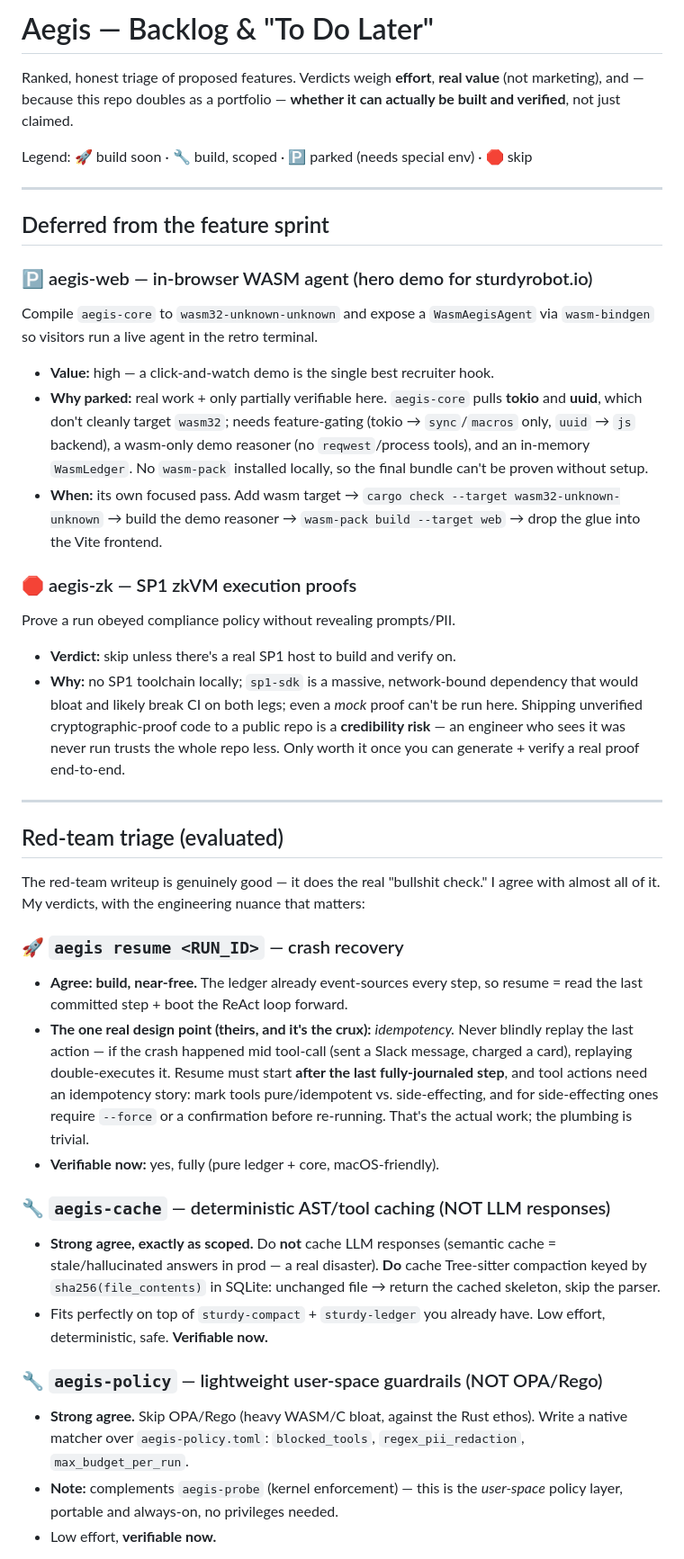
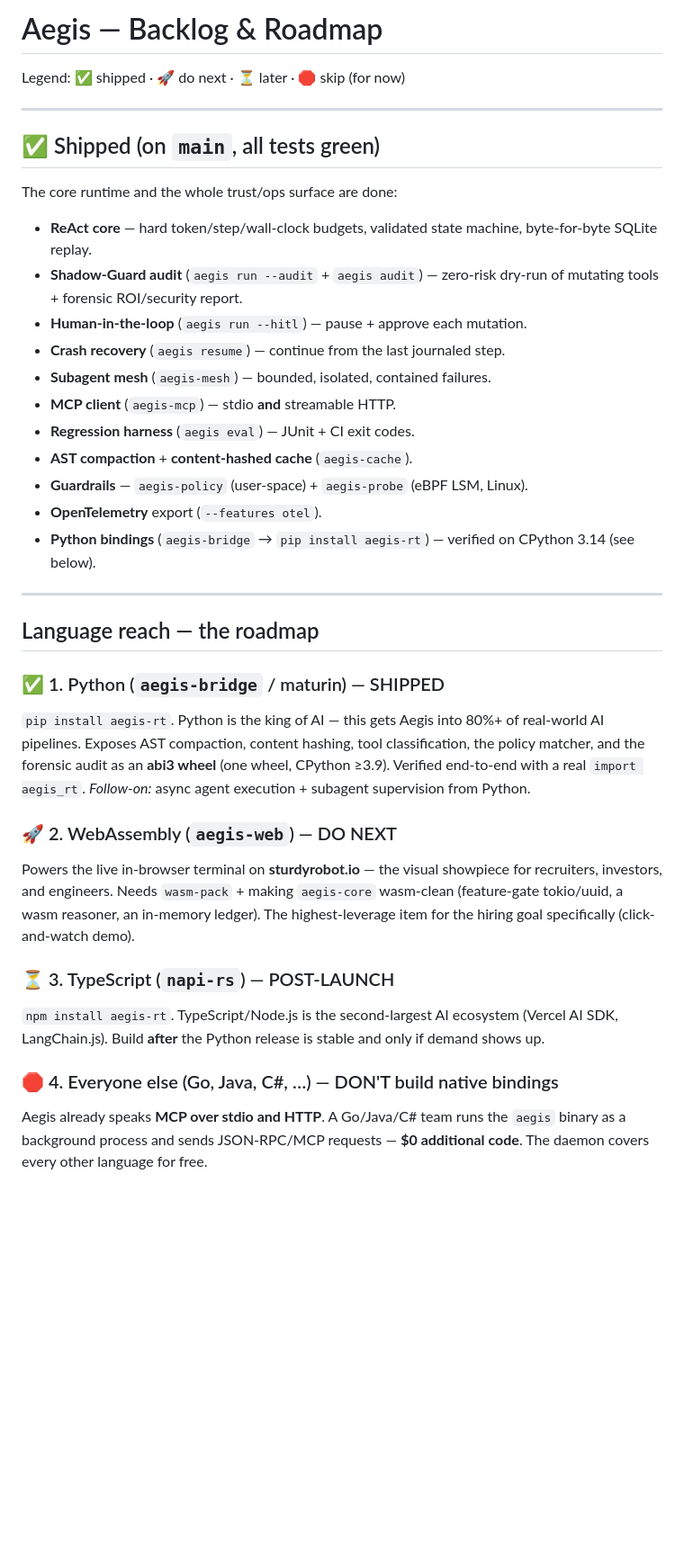
Before and after one commit to SturdyRobot/aegis, a Markdown page: BACKLOG.md, the part around one of its changes. Shown at 90% size. GitHub-like rendering; blank space fills up the shorter version.

Commit message:
docs: refresh BACKLOG — mark shipped work, add language-reach roadmap
Python bindings done; WASM next; TypeScript (napi-rs) post-launch; every other
language via the MCP daemon (no native binding) per the golden rule.

```diff
--- a/BACKLOG.md
+++ b/BACKLOG.md
@@ -1,71 +1,52 @@
-# Aegis — Backlog & "To Do Later"
+# Aegis — Backlog & Roadmap
 
-Ranked, honest triage of proposed features. Verdicts weigh **effort**, **real
-value** (not marketing), and — because this repo doubles as a portfolio —
-**whether it can actually be built and verified**, not just claimed.
-
-Legend: 🚀 build soon · 🔧 build, scoped · 🅿️ parked (needs special env) · 🛑 skip
+Legend: ✅ shipped · 🚀 do next · ⏳ later · 🛑 skip (for now)
 
 ---
 
-## Deferred from the feature sprint
+## ✅ Shipped (on `main`, all tests green)
 
-### 🅿️ aegis-web — in-browser WASM agent (hero demo for sturdyrobot.io)
-Compile `aegis-core` to `wasm32-unknown-unknown` and expose a `WasmAegisAgent`
-via `wasm-bindgen` so visitors run a live agent in the retro terminal.
-- **Value:** high — a click-and-watch demo is the single best recruiter hook.
-- **Why parked:** real work + only partially verifiable here. `aegis-core` pulls
-  **tokio** and **uuid**, which don't cleanly target `wasm32`; needs feature-gating
-  (tokio → `sync`/`macros` only, `uuid` → `js` backend), a wasm-only demo reasoner
-  (no `reqwest`/process tools), and an in-memory `WasmLedger`. No `wasm-pack`
-  installed locally, so the final bundle can't be proven without setup.
-- **When:** its own focused pass. Add wasm target → `cargo check --target
-  wasm32-unknown-unknown` → build the demo reasoner → `wasm-pack build --target
-  web` → drop the glue into the Vite frontend.
+The core runtime and the whole trust/ops surface are done:
 
-### 🛑 aegis-zk — SP1 zkVM execution proofs
-Prove a run obeyed compliance policy without revealing prompts/PII.
-- **Verdict:** skip unless there's a real SP1 host to build and verify on.
-- **Why:** no SP1 toolchain locally; `sp1-sdk` is a massive, network-bound
-  dependency that would bloat and likely break CI on both legs; even a *mock*
-  proof can't be run here. Shipping unverified cryptographic-proof code to a
-  public repo is a **credibility risk** — an engineer who sees it was never run
-  trusts the whole repo less. Only worth it once you can generate + verify a real
-  proof end-to-end.
+- **ReAct core** — hard token/step/wall-clock budgets, validated state machine,
+  byte-for-byte SQLite replay.
+- **Shadow-Guard audit** (`aegis run --audit` + `aegis audit`) — zero-risk dry-run
+  of mutating tools + forensic ROI/security report.
+- **Human-in-the-loop** (`aegis run --hitl`) — pause + approve each mutation.
+- **Crash recovery** (`aegis resume`) — continue from the last journaled step.
+- **Subagent mesh** (`aegis-mesh`) — bounded, isolated, contained failures.
+- **MCP client** (`aegis-mcp`) — stdio **and** streamable HTTP.
+- **Regression harness** (`aegis eval`) — JUnit + CI exit codes.
+- **AST compaction** + **content-hashed cache** (`aegis-cache`).
+- **Guardrails** — `aegis-policy` (user-space) + `aegis-probe` (eBPF LSM, Linux).
+- **OpenTelemetry** export (`--features otel`).
+- **Python bindings** (`aegis-bridge` → `pip install aegis-rt`) — verified on
+  CPython 3.14 (see below).
 
 ---
 
-## Red-team triage (evaluated)
+## Language reach — the roadmap
 
-The red-team writeup is genuinely good — it does the real "bullshit check." I
-agree with almost all of it. My verdicts, with the engineering nuance that
-matters:
+### ✅ 1. Python (`aegis-bridge` / maturin) — SHIPPED
+`pip install aegis-rt`. Python is the king of AI — this gets Aegis into 80%+ of
+real-world AI pipelines. Exposes AST compaction, content hashing, tool
+classification, the policy matcher, and the forensic audit as an **abi3 wheel**
+(one wheel, CPython ≥3.9). Verified end-to-end with a real `import aegis_rt`.
+*Follow-on:* async agent execution + subagent supervision from Python.
 
-### 🚀 `aegis resume <RUN_ID>` — crash recovery
-- **Agree: build, near-free.** The ledger already event-sources every step, so
-  resume = read the last committed step + boot the ReAct loop forward.
-- **The one real design point (theirs, and it's the crux):** *idempotency.* Never
-  blindly replay the last action — if the crash happened mid tool-call (sent a
-  Slack message, charged a card), replaying double-executes it. Resume must start
-  **after the last fully-journaled step**, and tool actions need an idempotency
-  story: mark tools pure/idempotent vs. side-effecting, and for side-effecting
-  ones require `--force` or a confirmation before re-running. That's the actual
-  work; the plumbing is trivial.
-- **Verifiable now:** yes, fully (pure ledger + core, macOS-friendly).
+### 🚀 2. WebAssembly (`aegis-web`) — DO NEXT
+Powers the live in-browser terminal on **sturdyrobot.io** — the visual showpiece
+for recruiters, investors, and engineers. Needs `wasm-pack` + making `aegis-core`
+wasm-clean (feature-gate tokio/uuid, a wasm reasoner, an in-memory ledger). The
+highest-leverage item for the hiring goal specifically (click-and-watch demo).
 
-### 🔧 `aegis-cache` — deterministic AST/tool caching (NOT LLM responses)
-- **Strong agree, exactly as scoped.** Do **not** cache LLM responses (semantic
-  cache = stale/hallucinated answers in prod — a real disaster). **Do** cache
-  Tree-sitter compaction keyed by `sha256(file_contents)` in SQLite: unchanged
-  file → return the cached skeleton, skip the parser.
-- Fits perfectly on top of `sturdy-compact` + `sturdy-ledger` you already have.
-  Low effort, deterministic, safe. **Verifiable now.**
+### ⏳ 3. TypeScript (`napi-rs`) — POST-LAUNCH
+`npm install aegis-rt`. TypeScript/Node.js is the second-largest AI ecosystem
+(Vercel AI SDK, LangChain.js). Build **after** the Python release is stable and
+only if demand shows up.
 
-### 🔧 `aegis-policy` — lightweight user-space guardrails (NOT OPA/Rego)
-- **Strong agree.** Skip OPA/Rego (heavy WASM/C bloat, against the Rust ethos).
-  Write a native matcher over `aegis-policy.toml`: `blocked_tools`,
-  `regex_pii_redaction`, `max_budget_per_run`.
-- **Note:** complements `aegis-probe` (kernel enforcement) — this is the
-  *user-space* policy layer, portable and always-on, no privileges needed.
-- Low effort, **verifiable now.**
+### 🛑 4. Everyone else (Go, Java, C#, …) — DON'T build native bindings
+Aegis already speaks **MCP over stdio and HTTP**. A Go/Java/C# team runs the
+`aegis` binary as a background process and sends JSON-RPC/MCP requests — **$0
+additional code**. The daemon covers every other language for free.
 
```
Also changed, not shown: other parts of BACKLOG.md (+17 -26 lines).
